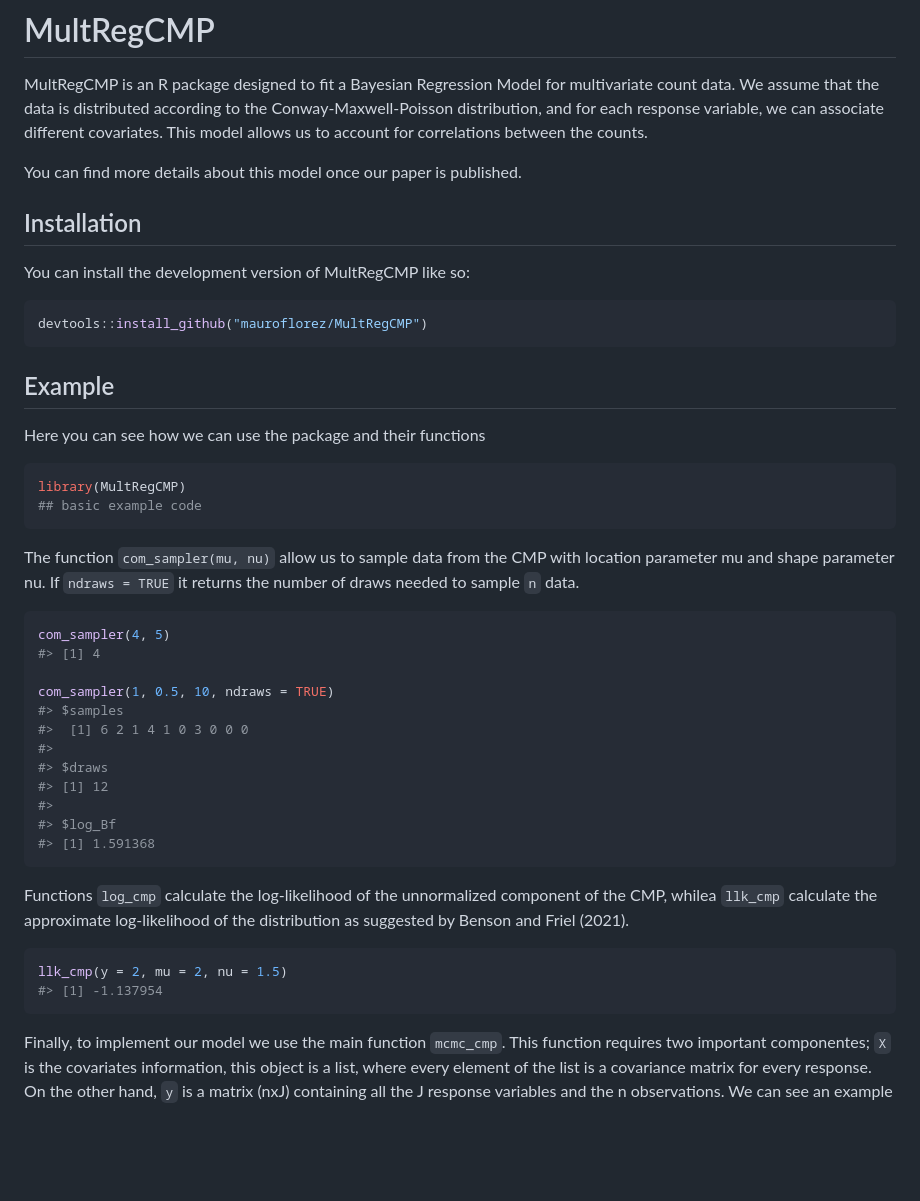
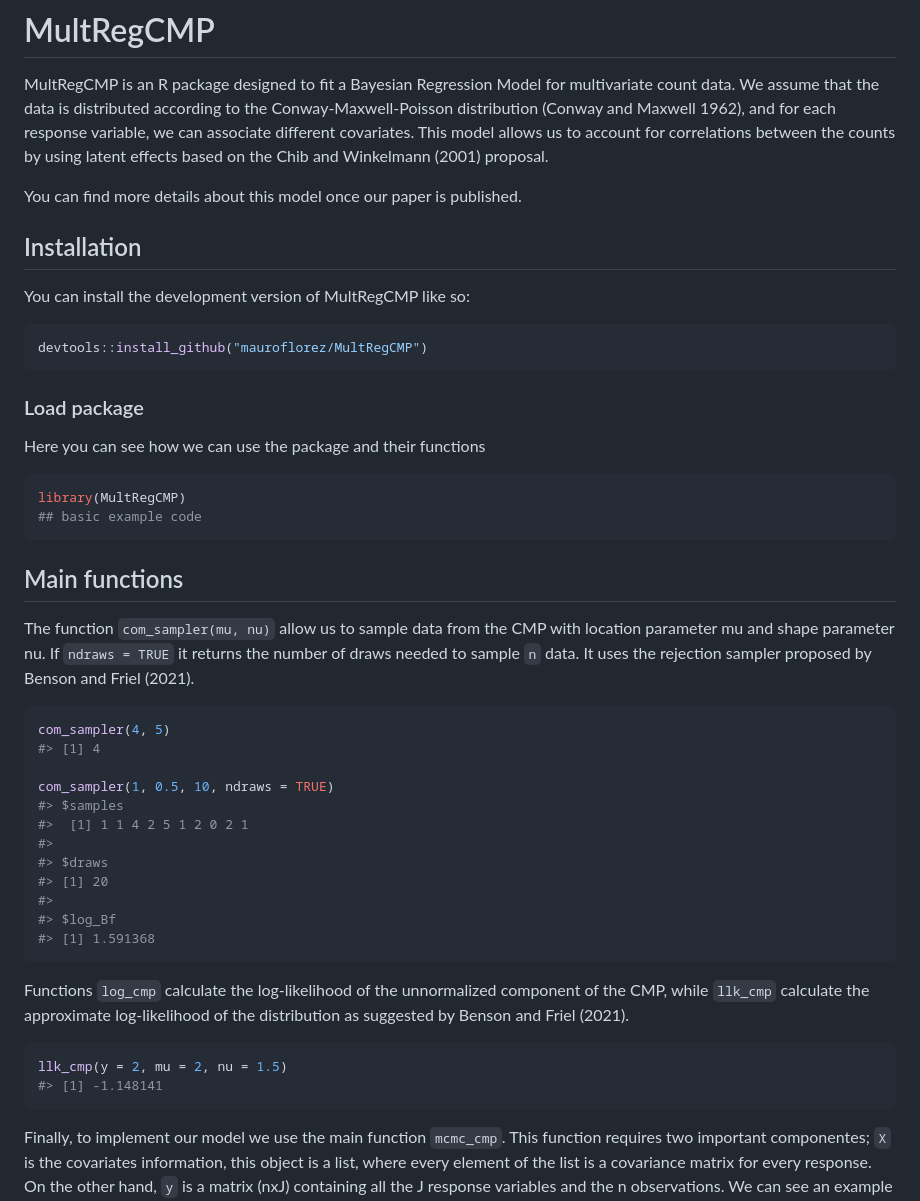
Before and after one commit to mauroflorez/CMP, a Markdown page: README.md, the part around one of its changes. Drawn GitHub-style; blank space fills up the shorter version.

````diff
--- a/README.md
+++ b/README.md
@@ -5,9 +5,11 @@
 
 MultRegCMP is an R package designed to fit a Bayesian Regression Model
 for multivariate count data. We assume that the data is distributed
-according to the Conway-Maxwell-Poisson distribution, and for each
-response variable, we can associate different covariates. This model
-allows us to account for correlations between the counts.
+according to the Conway-Maxwell-Poisson distribution (Conway and Maxwell
+1962), and for each response variable, we can associate different
+covariates. This model allows us to account for correlations between the
+counts by using latent effects based on the Chib and Winkelmann (2001)
+proposal.
 
 You can find more details about this model once our paper is published.
 
@@ -19,7 +21,7 @@ You can install the development version of MultRegCMP like so:
 devtools::install_github("mauroflorez/MultRegCMP")
 ```
 
-## Example
+### Load package
 
 Here you can see how we can use the package and their functions
 
@@ -28,9 +30,12 @@ library(MultRegCMP)
 ## basic example code
 ```
 
+## Main functions
+
 The function `com_sampler(mu, nu)` allow us to sample data from the CMP
 with location parameter mu and shape parameter nu. If `ndraws = TRUE` it
-returns the number of draws needed to sample `n` data.
+returns the number of draws needed to sample `n` data. It uses the
+rejection sampler proposed by Benson and Friel (2021).
 
 ``` r
 com_sampler(4, 5)
@@ -38,23 +43,23 @@ com_sampler(4, 5)
 
 com_sampler(1, 0.5, 10, ndraws = TRUE)
 #> $samples
-#>  [1] 6 2 1 4 1 0 3 0 0 0
+#>  [1] 1 1 4 2 5 1 2 0 2 1
 #>
 #> $draws
-#> [1] 12
+#> [1] 20
 #>
 #> $log_Bf
 #> [1] 1.591368
 ```
 
 Functions `log_cmp` calculate the log-likelihood of the unnormalized
-component of the CMP, whilea `llk_cmp` calculate the approximate
+component of the CMP, while `llk_cmp` calculate the approximate
 log-likelihood of the distribution as suggested by Benson and Friel
 (2021).
 
 ``` r
 llk_cmp(y = 2, mu = 2, nu = 1.5)
-#> [1] -1.137954
+#> [1] -1.148141
 ```
 
 Finally, to implement our model we use the main function `mcmc_cmp`.
````
Also changed, not shown: other parts of README.md (+58 -30 lines), man/figures/README-tp-1.png, man/figures/README-tp-2.png, man/figures/README-tp2-1.png (added), man/figures/README-tps-1.png, man/figures/README-tps-2.png, 3 other files.
